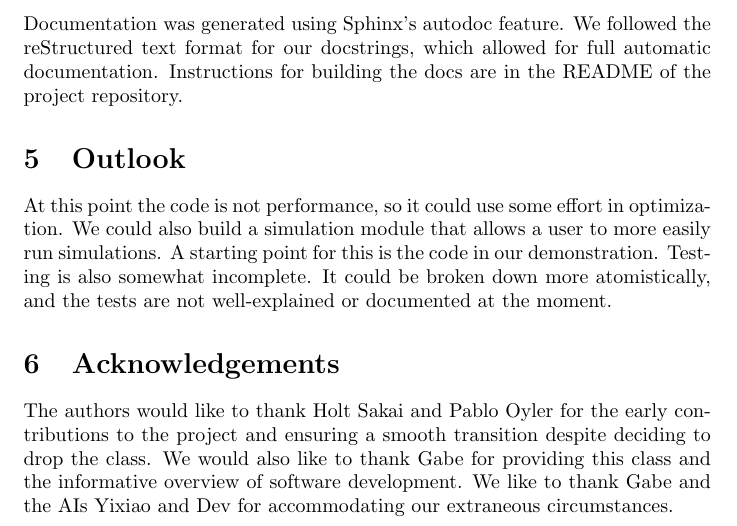
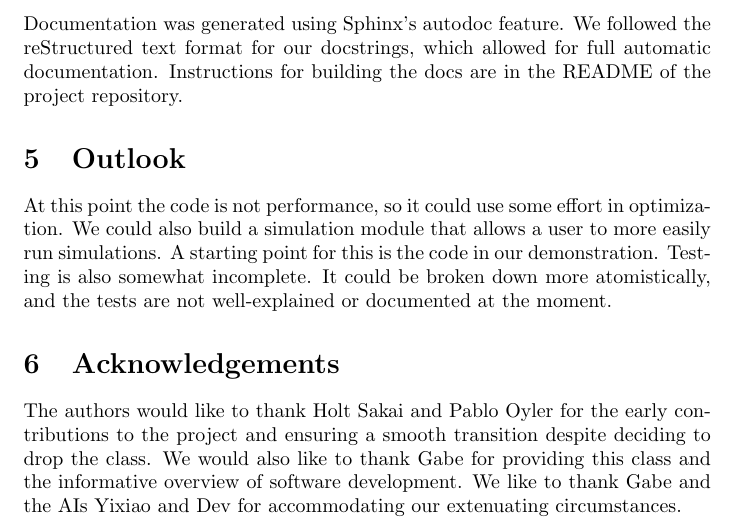
Before and after one commit to aormorningstar/apclattice, a LaTeX document (report/report.tex): part of page 7 of 7, cut so that both start at the same text. Compiled offline with pdfLaTeX.

Commit message:
fixed typo

```diff
--- a/report/report.tex
+++ b/report/report.tex
@@ -111,6 +111,6 @@ Documentation was generated using Sphinx's autodoc feature. We followed the reSt
 At this point the code is not performance, so it could use some effort in optimization. We could also build a simulation module that allows a user to more easily run simulations. A starting point for this is the code in our demonstration. Testing is also somewhat incomplete. It could be broken down more atomistically, and the tests are not well-explained or documented at the moment.
 
 \section{Acknowledgements}
-The authors would like to thank Holt Sakai and Pablo Oyler for the early contributions to the project and ensuring a smooth transition despite deciding to drop the class.  We would also like to thank Gabe for providing this class and the informative overview of software development.  We like to thank Gabe and the AIs Yixiao and Dev for accommodating our extraneous circumstances.
+The authors would like to thank Holt Sakai and Pablo Oyler for the early contributions to the project and ensuring a smooth transition despite deciding to drop the class.  We would also like to thank Gabe for providing this class and the informative overview of software development.  We like to thank Gabe and the AIs Yixiao and Dev for accommodating our extenuating circumstances.
 
 \end{document}
```
